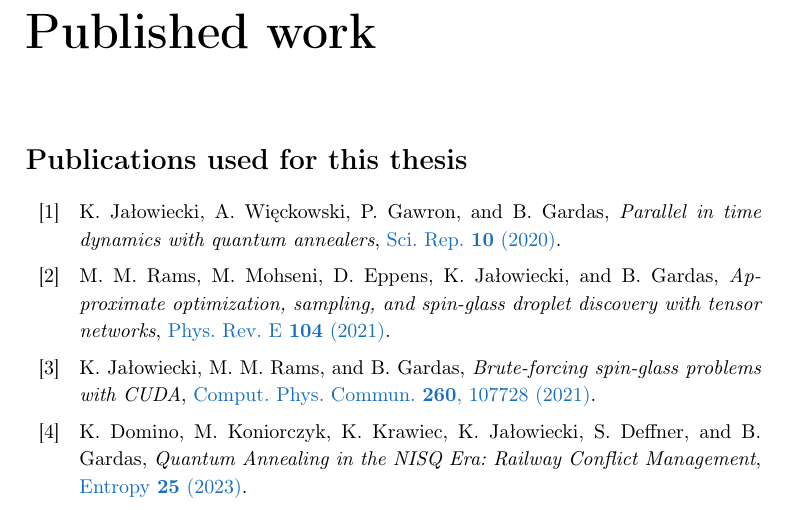
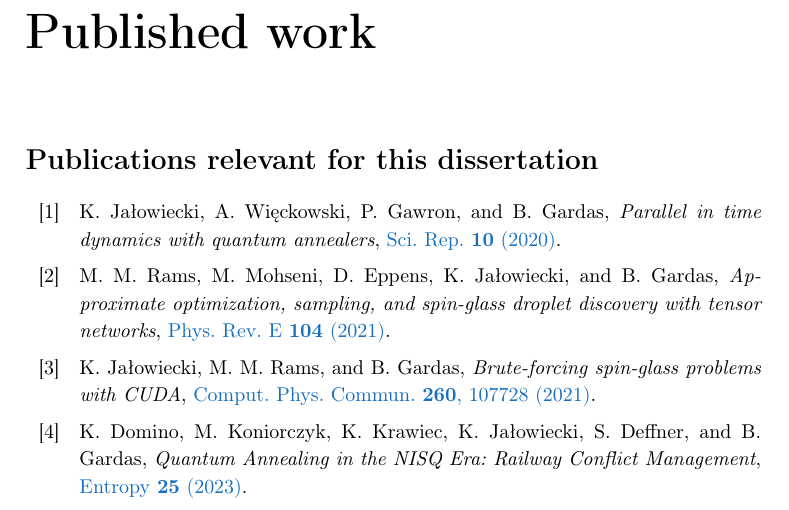
Before and after one commit to dexter2206/phd-thesis, a LaTeX thesis (main.tex, which reads published_work.tex): part of page 7 of 114, cut so that both start at the same text. Compiled offline with pdfLaTeX.

Commit message:
Change wording of publications header

```diff
--- a/published_work.tex
+++ b/published_work.tex
@@ -1,6 +1,6 @@
 \chapter{Published work}
 
-\section*{Publications used for this thesis}
+\section*{Publications relevant for this dissertation}
 
 
 \nocite{parallelintime,tn,bruteforce,railwaydispatching,omnisolver,pyqbench}
```
